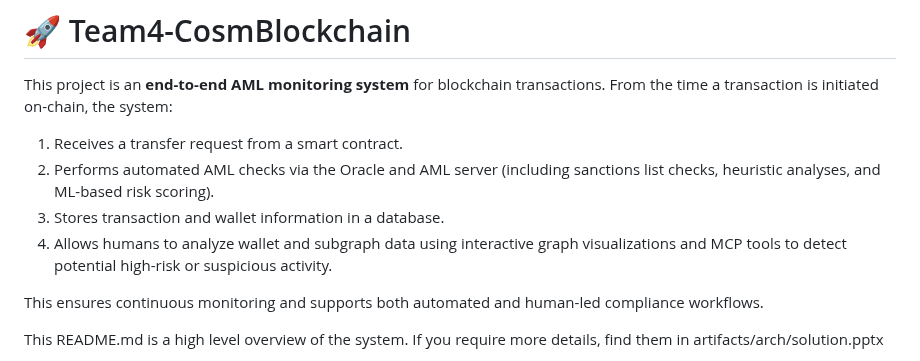
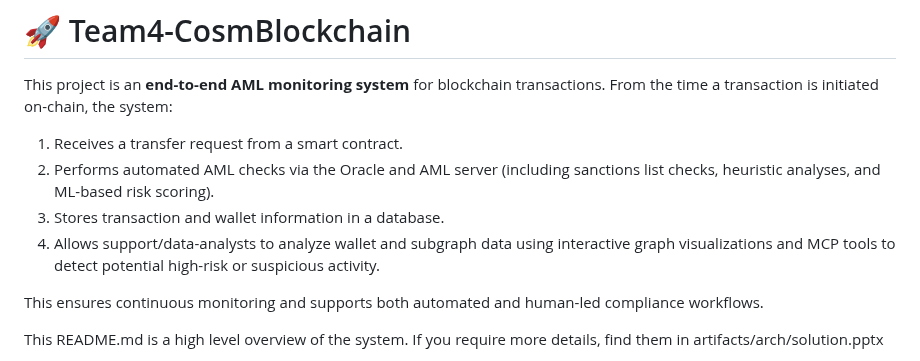
Before and after one commit to dev6576/Team4-CosmBlockchain, a Markdown page: README.md, the part around the change. Drawn GitHub-style.

```diff
--- a/README.md
+++ b/README.md
@@ -5,7 +5,7 @@ This project is an **end-to-end AML monitoring system** for blockchain transacti
 1. Receives a transfer request from a smart contract.
 2. Performs automated AML checks via the Oracle and AML server (including sanctions list checks, heuristic analyses, and ML-based risk scoring).
 3. Stores transaction and wallet information in a database.
-4. Allows humans to analyze wallet and subgraph data using interactive graph visualizations and MCP tools to detect potential high-risk or suspicious activity.
+4. Allows support/data-analysts to analyze wallet and subgraph data using interactive graph visualizations and MCP tools to detect potential high-risk or suspicious activity.
 
 This ensures continuous monitoring and supports both automated and human-led compliance workflows.
 
```
